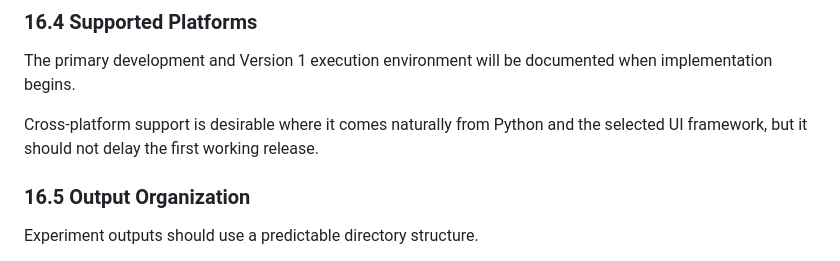
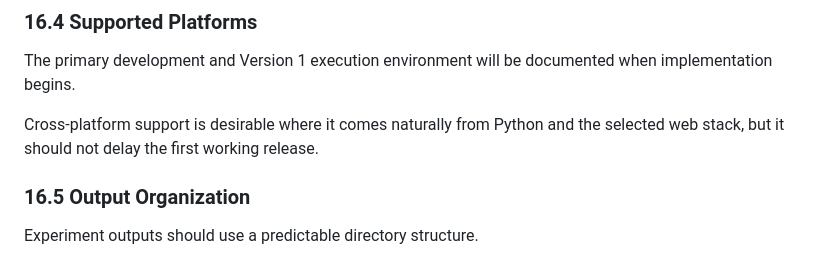
Before and after one commit to mycoola904/evolution-toy-universe, a Markdown page: docs/10-technical-design.md, the part around one of its changes. Drawn GitHub-style.

```diff
--- a/docs/10-technical-design.md
+++ b/docs/10-technical-design.md
@@ -1421,7 +1482,8 @@ Packaging into a standalone executable may be considered later but is not requir
 
 The primary development and Version 1 execution environment will be documented when implementation begins.
 
-Cross-platform support is desirable where it comes naturally from Python and the selected UI framework, but it should not delay the first working release.
+Cross-platform support is desirable where it comes naturally from Python and
+the selected web stack, but it should not delay the first working release.
 
 ### 16.5 Output Organization
 
```
Also changed, not shown: other parts of docs/10-technical-design.md (+87 -23 lines).
